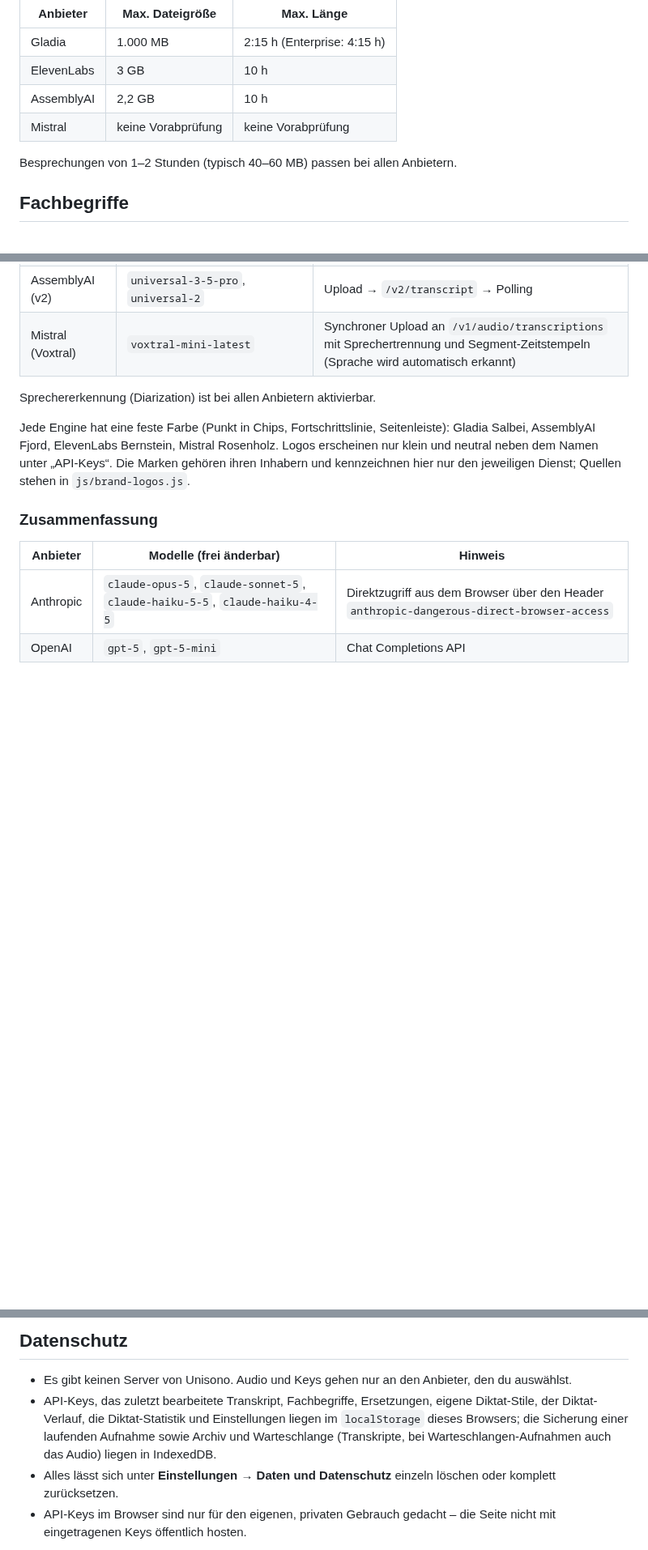
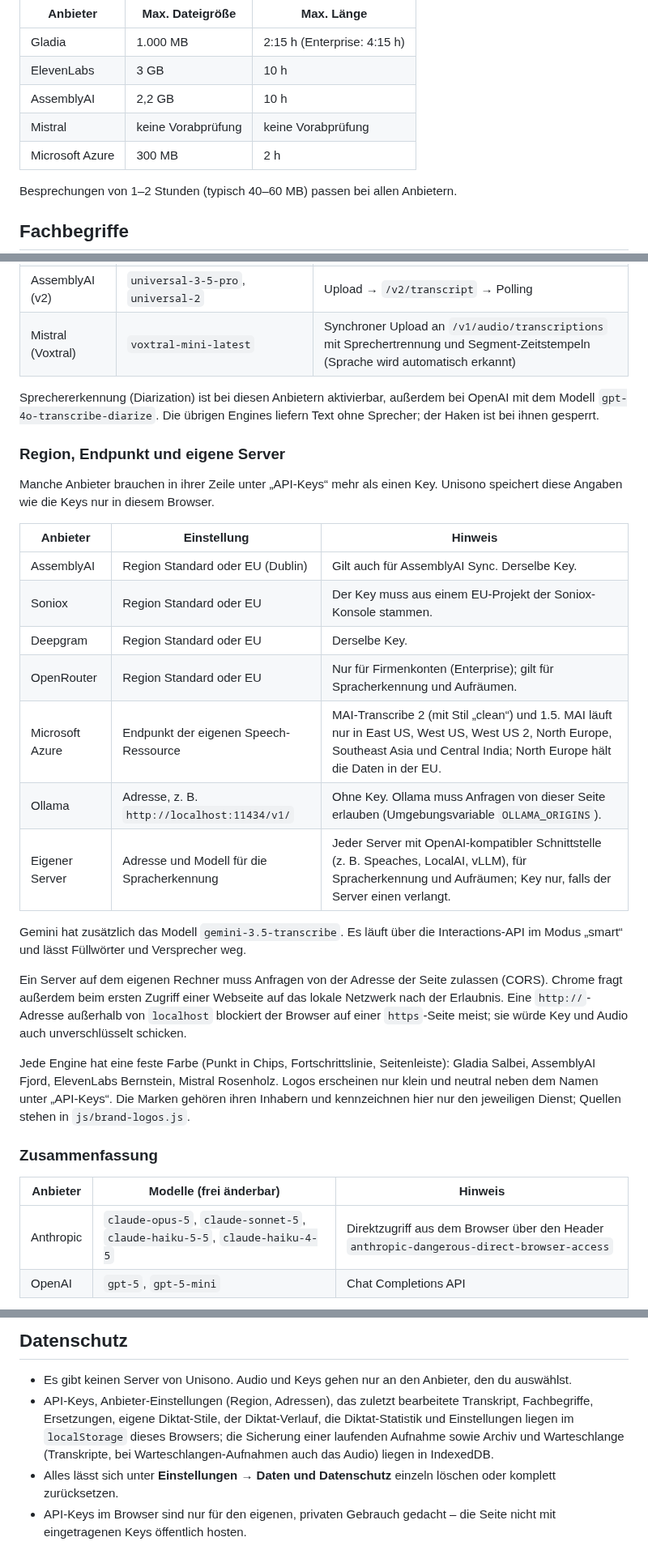
Before and after one commit to Luxx1993/unisono-desktop, a Markdown page: README.md, 3 parts joined by grey strips. Shown at 81% size. Rendered like a GitHub page; blank space fills up the shorter version.

```diff
--- a/README.md
+++ b/README.md
@@ -167,6 +167,7 @@ Vor dem Upload prüft Unisono Dateigröße und Länge gegen die Grenzen des gew
 | ElevenLabs | 3 GB | 10 h |
 | AssemblyAI | 2,2 GB | 10 h |
 | Mistral | keine Vorabprüfung | keine Vorabprüfung |
+| Microsoft Azure | 300 MB | 2 h |
 
 Besprechungen von 1–2 Stunden (typisch 40–60 MB) passen bei allen Anbietern.
 
@@ -224,7 +225,25 @@ Die KI-Zusammenfassung wird in HTML, Markdown und Projektdatei mit exportiert (a
 | AssemblyAI (v2) | `universal-3-5-pro`, `universal-2` | Upload → `/v2/transcript` → Polling |
 | Mistral (Voxtral) | `voxtral-mini-latest` | Synchroner Upload an `/v1/audio/transcriptions` mit Sprechertrennung und Segment-Zeitstempeln (Sprache wird automatisch erkannt) |
 
-Sprechererkennung (Diarization) ist bei allen Anbietern aktivierbar.
+Sprechererkennung (Diarization) ist bei diesen Anbietern aktivierbar, außerdem bei OpenAI mit dem Modell `gpt-4o-transcribe-diarize`. Die übrigen Engines liefern Text ohne Sprecher; der Haken ist bei ihnen gesperrt.
+
+### Region, Endpunkt und eigene Server
+
+Manche Anbieter brauchen in ihrer Zeile unter „API-Keys“ mehr als einen Key. Unisono speichert diese Angaben wie die Keys nur in diesem Browser.
+
+| Anbieter | Einstellung | Hinweis |
+|---|---|---|
+| AssemblyAI | Region Standard oder EU (Dublin) | Gilt auch für AssemblyAI Sync. Derselbe Key. |
+| Soniox | Region Standard oder EU | Der Key muss aus einem EU-Projekt der Soniox-Konsole stammen. |
+| Deepgram | Region Standard oder EU | Derselbe Key. |
+| OpenRouter | Region Standard oder EU | Nur für Firmenkonten (Enterprise); gilt für Spracherkennung und Aufräumen. |
+| Microsoft Azure | Endpunkt der eigenen Speech-Ressource | MAI-Transcribe 2 (mit Stil „clean“) und 1.5. MAI läuft nur in East US, West US, West US 2, North Europe, Southeast Asia und Central India; North Europe hält die Daten in der EU. |
+| Ollama | Adresse, z. B. `http://localhost:11434/v1/` | Ohne Key. Ollama muss Anfragen von dieser Seite erlauben (Umgebungsvariable `OLLAMA_ORIGINS`). |
+| Eigener Server | Adresse und Modell für die Spracherkennung | Jeder Server mit OpenAI-kompatibler Schnittstelle (z. B. Speaches, LocalAI, vLLM), für Spracherkennung und Aufräumen; Key nur, falls der Server einen verlangt. |
+
+Gemini hat zusätzlich das Modell `gemini-3.5-transcribe`. Es läuft über die Interactions-API im Modus „smart“ und lässt Füllwörter und Versprecher weg.
+
+Ein Server auf dem eigenen Rechner muss Anfragen von der Adresse der Seite zulassen (CORS). Chrome fragt außerdem beim ersten Zugriff einer Webseite auf das lokale Netzwerk nach der Erlaubnis. Eine `http://`-Adresse außerhalb von `localhost` blockiert der Browser auf einer `https`-Seite meist; sie würde Key und Audio auch unverschlüsselt schicken.
 
 Jede Engine hat eine feste Farbe (Punkt in Chips, Fortschrittslinie, Seitenleiste): Gladia Salbei, AssemblyAI Fjord, ElevenLabs Bernstein, Mistral Rosenholz. Logos erscheinen nur klein und neutral neben dem Namen unter „API-Keys“. Die Marken gehören ihren Inhabern und kennzeichnen hier nur den jeweiligen Dienst; Quellen stehen in `js/brand-logos.js`.
 
@@ -251,7 +270,7 @@ Auf schmalen Bildschirmen ersetzt eine Tab-Leiste unten die Seitenleiste, Karten
 ## Datenschutz
 
 - Es gibt keinen Server von Unisono. Audio und Keys gehen nur an den Anbieter, den du auswählst.
-- API-Keys, das zuletzt bearbeitete Transkript, Fachbegriffe, Ersetzungen, eigene Diktat-Stile, der Diktat-Verlauf, die Diktat-Statistik und Einstellungen liegen im `localStorage` dieses Browsers; die Sicherung einer laufenden Aufnahme sowie Archiv und Warteschlange (Transkripte, bei Warteschlangen-Aufnahmen auch das Audio) liegen in IndexedDB.
+- API-Keys, Anbieter-Einstellungen (Region, Adressen), das zuletzt bearbeitete Transkript, Fachbegriffe, Ersetzungen, eigene Diktat-Stile, der Diktat-Verlauf, die Diktat-Statistik und Einstellungen liegen im `localStorage` dieses Browsers; die Sicherung einer laufenden Aufnahme sowie Archiv und Warteschlange (Transkripte, bei Warteschlangen-Aufnahmen auch das Audio) liegen in IndexedDB.
 - Alles lässt sich unter **Einstellungen → Daten und Datenschutz** einzeln löschen oder komplett zurücksetzen.
 - API-Keys im Browser sind nur für den eigenen, privaten Gebrauch gedacht – die Seite nicht mit eingetragenen Keys öffentlich hosten.
 
```
Also changed, not shown: other parts of README.md (+2 -5 lines), docs/screenshots/dictation.png, 7 other files.
